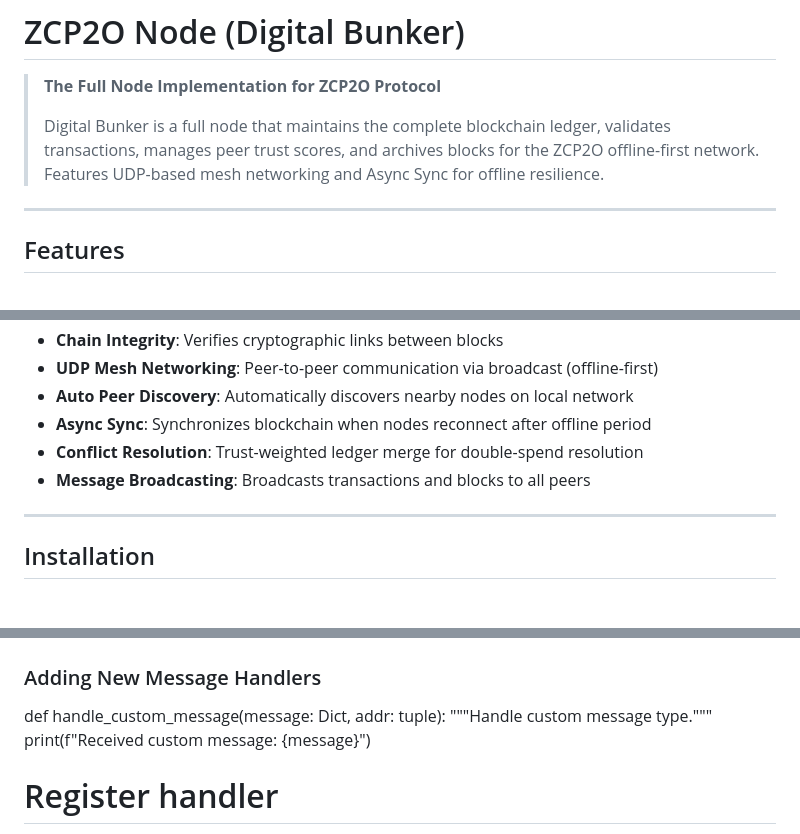
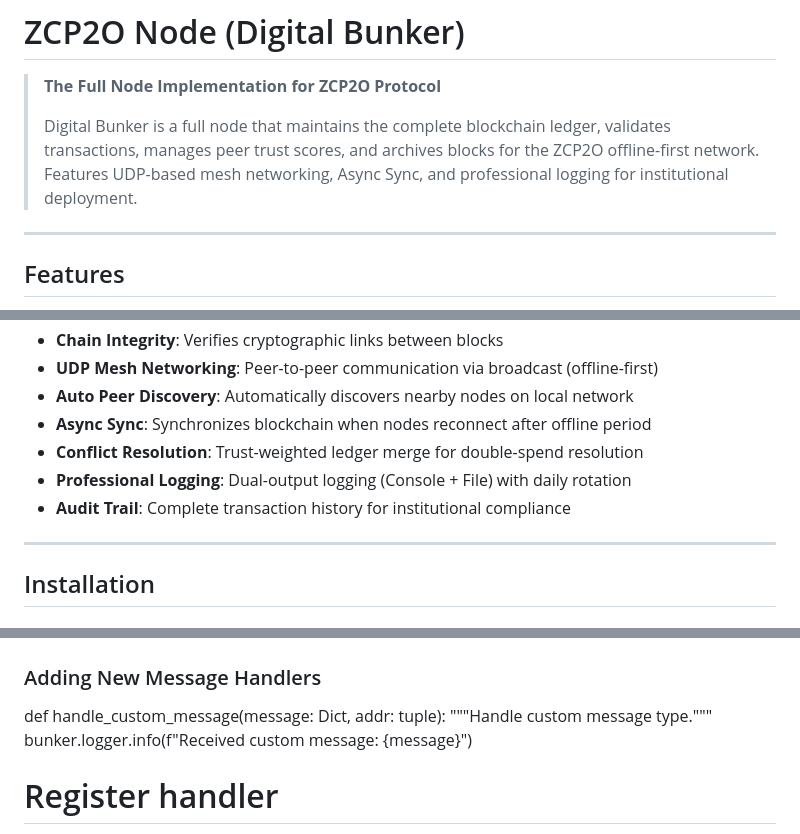
Before and after one commit to Ringga999/zcp2o-protocol, a Markdown page: implementations/zcp2o-node/README.md, 3 parts joined by grey strips. Rendered like a GitHub page.

```diff
--- a/implementations/zcp2o-node/README.md
+++ b/implementations/zcp2o-node/README.md
@@ -2,7 +2,7 @@
 
 > **The Full Node Implementation for ZCP2O Protocol**
 >
-> Digital Bunker is a full node that maintains the complete blockchain ledger, validates transactions, manages peer trust scores, and archives blocks for the ZCP2O offline-first network. Features UDP-based mesh networking and Async Sync for offline resilience.
+> Digital Bunker is a full node that maintains the complete blockchain ledger, validates transactions, manages peer trust scores, and archives blocks for the ZCP2O offline-first network. Features UDP-based mesh networking, Async Sync, and professional logging for institutional deployment.
 
 ---
 
@@ -18,7 +18,8 @@
 - **Auto Peer Discovery**: Automatically discovers nearby nodes on local network
 - **Async Sync**: Synchronizes blockchain when nodes reconnect after offline period
 - **Conflict Resolution**: Trust-weighted ledger merge for double-spend resolution
-- **Message Broadcasting**: Broadcasts transactions and blocks to all peers
+- **Professional Logging**: Dual-output logging (Console + File) with daily rotation
+- **Audit Trail**: Complete transaction history for institutional compliance
 
 ---
 
@@ -247,7 +317,7 @@ network = NetworkManager("WKS-node", port=9999, broadcast_interval=30)
 
 def handle_custom_message(message: Dict, addr: tuple):
     """Handle custom message type."""
-    print(f"Received custom message: {message}")
+    bunker.logger.info(f"Received custom message: {message}")
 
 # Register handler
 if bunker.network:
```
Also changed, not shown: other parts of implementations/zcp2o-node/README.md (+94 -2 lines).
